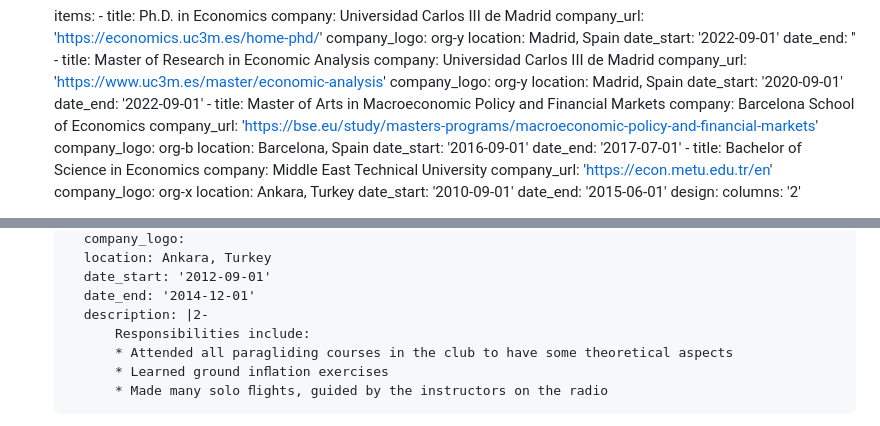
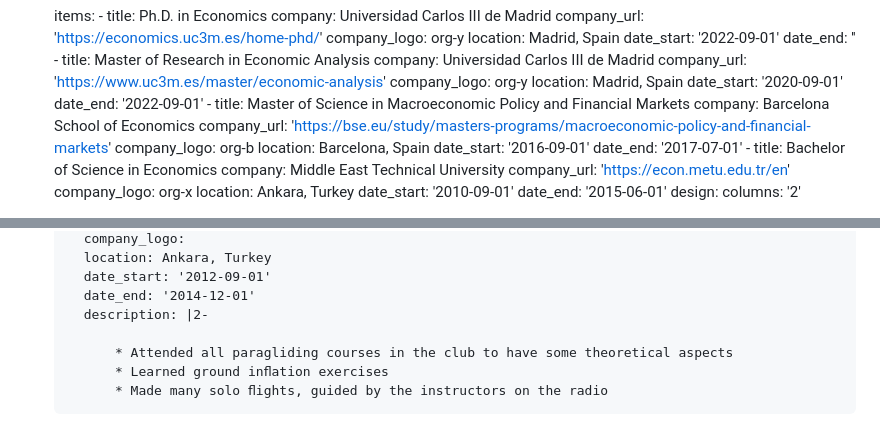
Before and after one commit to serkankocabas/serkankocabas.github.io, a Markdown page: content/vitae/index.md, 2 parts joined by grey strips. GitHub-like rendering.

Commit message:
18 Aug commit

```diff
--- a/content/vitae/index.md
+++ b/content/vitae/index.md
@@ -31,7 +31,7 @@ sections:
           location: Madrid, Spain
           date_start: '2020-09-01'
           date_end: '2022-09-01'
-        - title: Master of Arts in Macroeconomic Policy and Financial Markets
+        - title: Master of Science in Macroeconomic Policy and Financial Markets
           company: Barcelona School of Economics
           company_url: 'https://bse.eu/study/masters-programs/macroeconomic-policy-and-financial-markets'
           company_logo: org-b
@@ -278,7 +278,7 @@ sections:
           date_start: '2012-09-01'
           date_end: '2014-12-01'
           description: |2-
-              Responsibilities include:
+
               * Attended all paragliding courses in the club to have some theoretical aspects
               * Learned ground inﬂation exercises
               * Made many solo ﬂights, guided by the instructors on the radio
```
